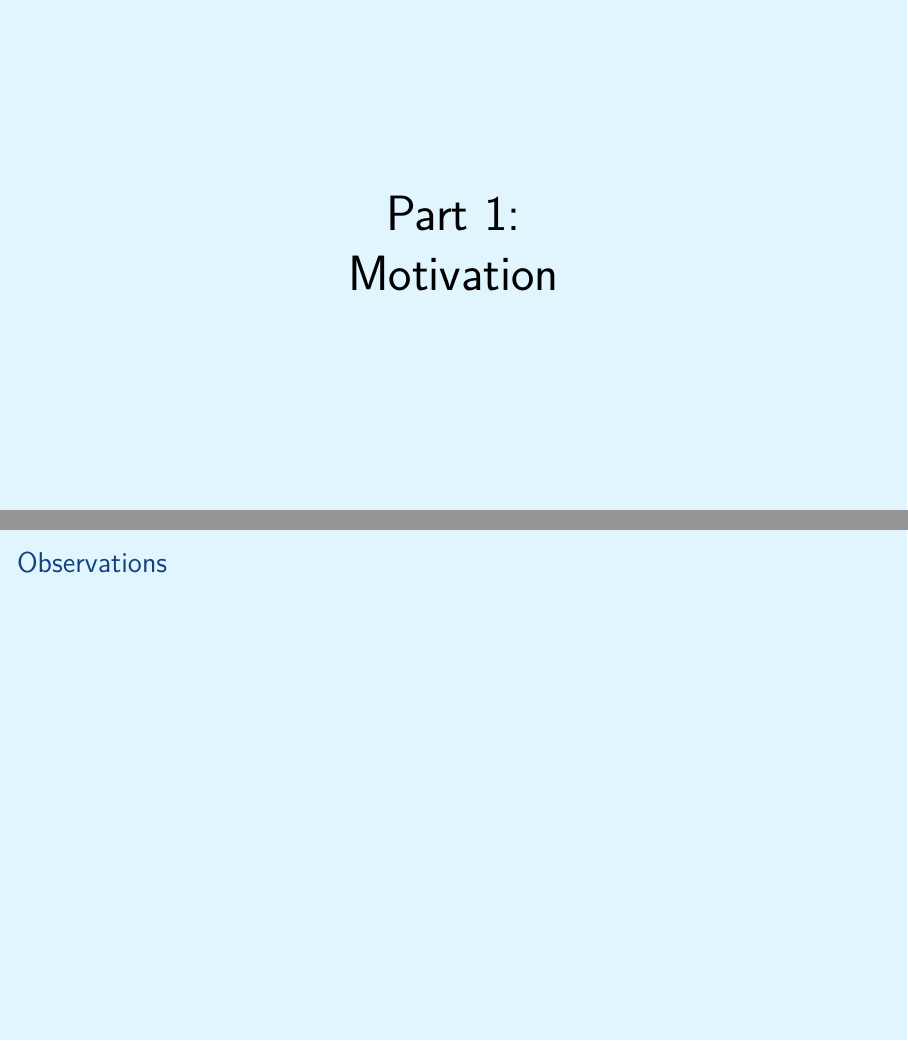
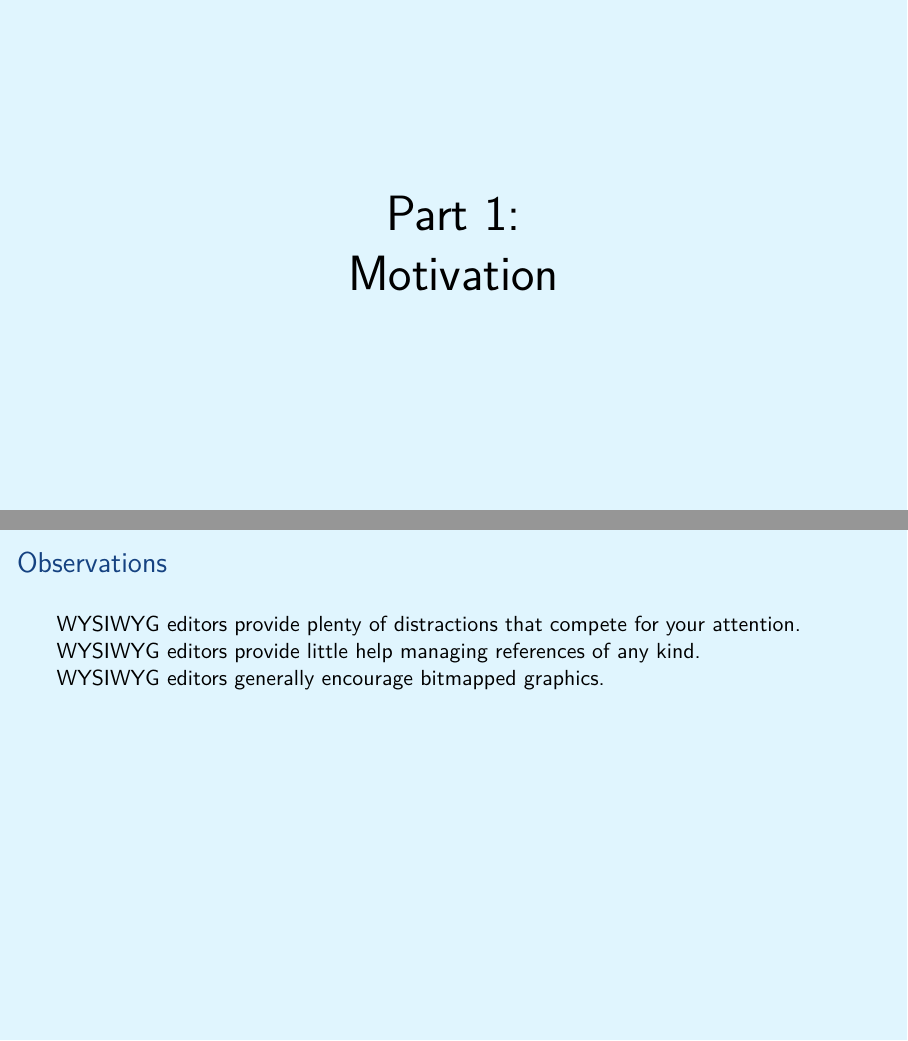
Before and after one commit to aslakjohansen/prosa-latex, LaTeX slides (doc/introduction_presentation.tex, which reads doc/introduction_contents.tex): pages 2 and 3 of 66, joined at a grey line. Compiled offline with XeLaTeX.

Commit message:
Added a few observations

```diff
--- a/doc/introduction_contents.tex
+++ b/doc/introduction_contents.tex
@@ -32,7 +32,11 @@
 \begin{frame}[fragile]
   \frametitle{Observations}
   \vspace{3mm}
+  WYSIWYG editors provide plenty of distractions that compete for your attention.
 
+  WYSIWYG editors provide little help managing references of any kind.
+
+  WYSIWYG editors generally encourage bitmapped graphics.
 \end{frame}
 
 \subsection{Why \LaTeX?}
```
